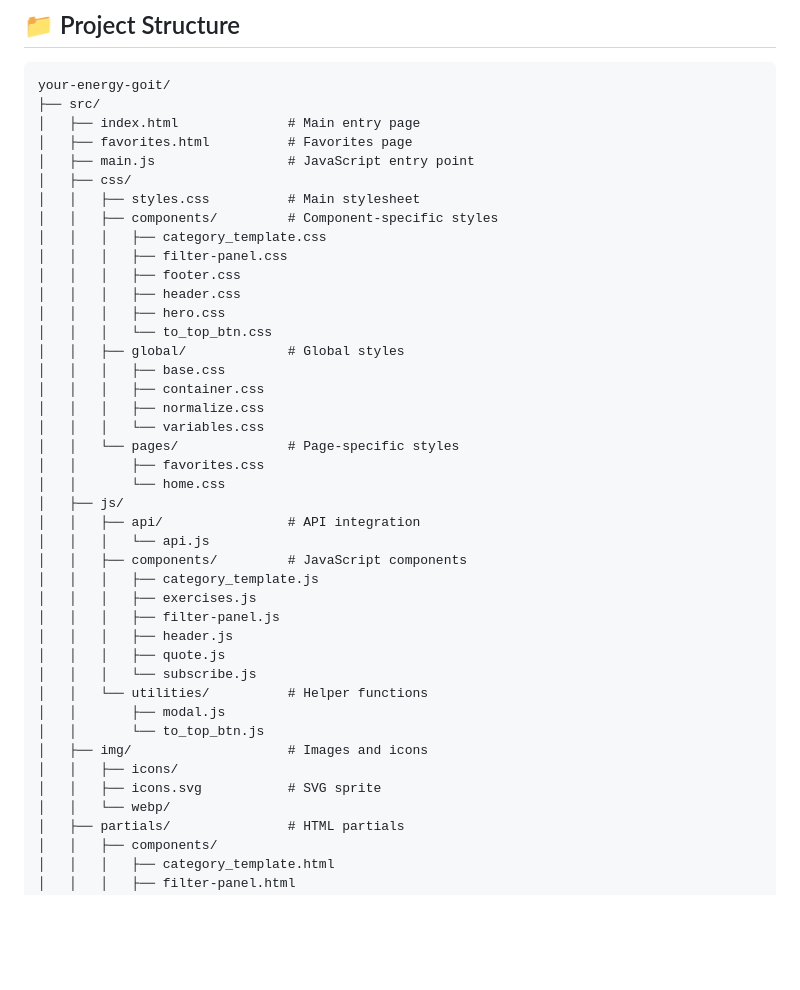
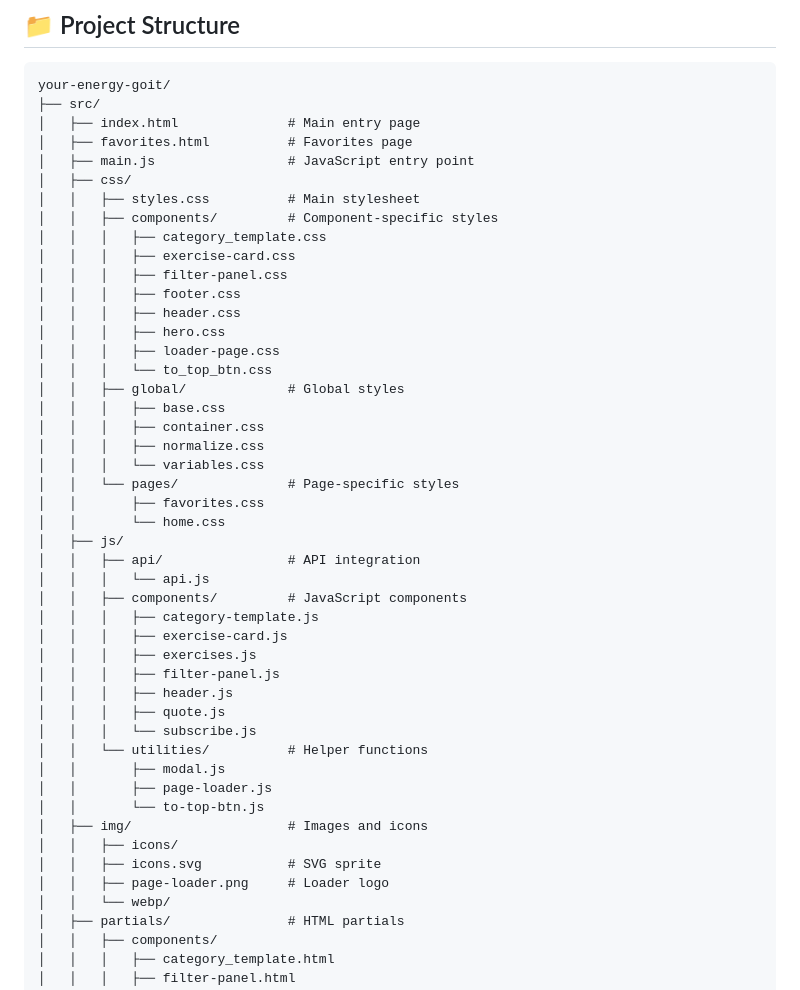
Before and after one commit to b01ma/your-energy-goit, a Markdown page: README.md, the part around the change. Drawn GitHub-style; blank space fills up the shorter version.

```diff
--- a/README.md
+++ b/README.md
@@ -104,10 +104,12 @@ your-energy-goit/
 │   │   ├── styles.css          # Main stylesheet
 │   │   ├── components/         # Component-specific styles
 │   │   │   ├── category_template.css
+│   │   │   ├── exercise-card.css
 │   │   │   ├── filter-panel.css
 │   │   │   ├── footer.css
 │   │   │   ├── header.css
 │   │   │   ├── hero.css
+│   │   │   ├── loader-page.css
 │   │   │   └── to_top_btn.css
 │   │   ├── global/             # Global styles
 │   │   │   ├── base.css
@@ -121,7 +123,8 @@ your-energy-goit/
 │   │   ├── api/                # API integration
 │   │   │   └── api.js
 │   │   ├── components/         # JavaScript components
-│   │   │   ├── category_template.js
+│   │   │   ├── category-template.js
+│   │   │   ├── exercise-card.js
 │   │   │   ├── exercises.js
 │   │   │   ├── filter-panel.js
 │   │   │   ├── header.js
@@ -129,10 +132,12 @@ your-energy-goit/
 │   │   │   └── subscribe.js
 │   │   └── utilities/          # Helper functions
 │   │       ├── modal.js
-│   │       └── to_top_btn.js
+│   │       ├── page-loader.js
+│   │       └── to-top-btn.js
 │   ├── img/                    # Images and icons
 │   │   ├── icons/
 │   │   ├── icons.svg           # SVG sprite
+│   │   ├── page-loader.png     # Loader logo
 │   │   └── webp/
 │   ├── partials/               # HTML partials
 │   │   ├── components/
```
